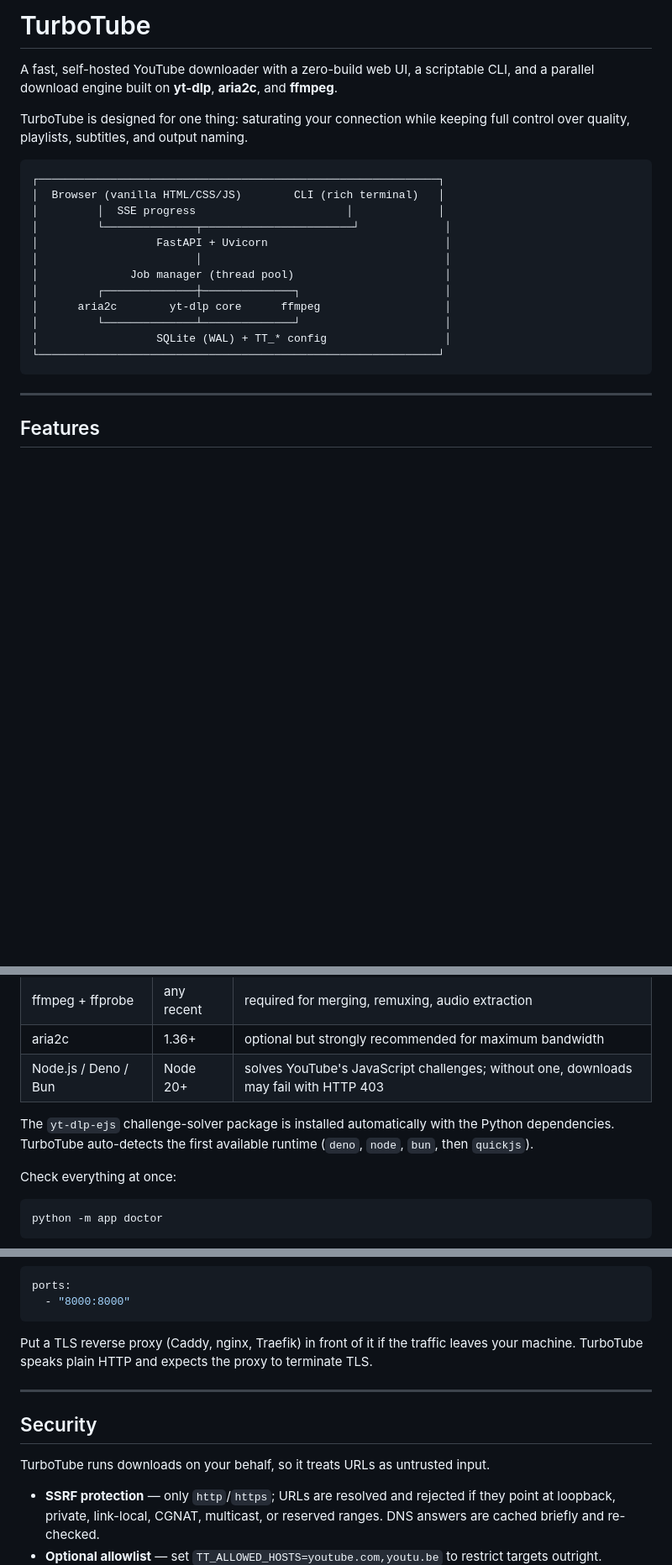
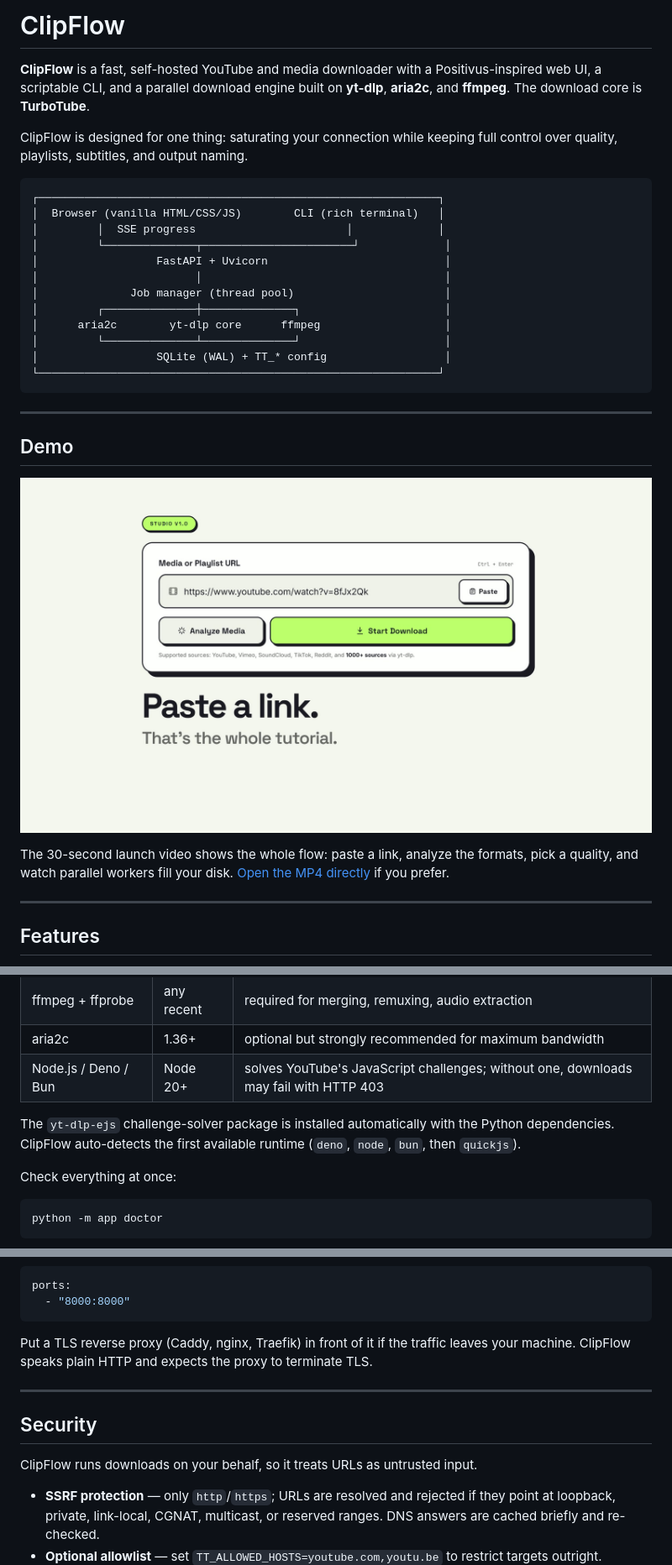
Before and after one commit to ahmedbadry4151/ClipFlow, a Markdown page: README.md, 3 parts joined by grey strips. Shown at 84% size. Rendered like a GitHub page; pictures changed too: video/brag.jpg (added); blank space fills up the shorter version.

Commit message:
Rebrand to ClipFlow, add launch video and start.bat quick start

````diff
--- a/README.md
+++ b/README.md
@@ -1,8 +1,8 @@
-# TurboTube
+# ClipFlow
 
-A fast, self-hosted YouTube downloader with a zero-build web UI, a scriptable CLI, and a parallel download engine built on **yt-dlp**, **aria2c**, and **ffmpeg**.
+**ClipFlow** is a fast, self-hosted YouTube and media downloader with a Positivus-inspired web UI, a scriptable CLI, and a parallel download engine built on **yt-dlp**, **aria2c**, and **ffmpeg**. The download core is **TurboTube**.
 
-TurboTube is designed for one thing: saturating your connection while keeping full control over quality, playlists, subtitles, and output naming.
+ClipFlow is designed for one thing: saturating your connection while keeping full control over quality, playlists, subtitles, and output naming.
 
 ```
 ┌─────────────────────────────────────────────────────────────┐
@@ -18,6 +18,14 @@ TurboTube is designed for one thing: saturating your connection while keeping fu
 │                  SQLite (WAL) + TT_* config                  │
 └─────────────────────────────────────────────────────────────┘
 ```
+
+---
+
+## Demo
+
+[![ClipFlow launch video — click to play](video/brag.jpg)](video/brag.mp4)
+
+The 30-second launch video shows the whole flow: paste a link, analyze the formats, pick a quality, and watch parallel workers fill your disk. [Open the MP4 directly](video/brag.mp4) if you prefer.
 
 ---
 
@@ -45,7 +53,7 @@ TurboTube is designed for one thing: saturating your connection while keeping fu
 | aria2c | 1.36+ | optional but strongly recommended for maximum bandwidth |
 | Node.js / Deno / Bun | Node 20+ | solves YouTube's JavaScript challenges; without one, downloads may fail with HTTP 403 |
 
-The `yt-dlp-ejs` challenge-solver package is installed automatically with the Python dependencies. TurboTube auto-detects the first available runtime (`deno`, `node`, `bun`, then `quickjs`).
+The `yt-dlp-ejs` challenge-solver package is installed automatically with the Python dependencies. ClipFlow auto-detects the first available runtime (`deno`, `node`, `bun`, then `quickjs`).
 
 Check everything at once:
 
@@ -325,13 +347,13 @@ ports:
   - "8000:8000"
 ```
 
-Put a TLS reverse proxy (Caddy, nginx, Traefik) in front of it if the traffic leaves your machine. TurboTube speaks plain HTTP and expects the proxy to terminate TLS.
+Put a TLS reverse proxy (Caddy, nginx, Traefik) in front of it if the traffic leaves your machine. ClipFlow speaks plain HTTP and expects the proxy to terminate TLS.
 
 ---
 
 ## Security
 
-TurboTube runs downloads on your behalf, so it treats URLs as untrusted input.
+ClipFlow runs downloads on your behalf, so it treats URLs as untrusted input.
 
 - **SSRF protection** — only `http`/`https`; URLs are resolved and rejected if they point at loopback, private, link-local, CGNAT, multicast, or reserved ranges. DNS answers are cached briefly and re-checked.
 - **Optional allowlist** — set `TT_ALLOWED_HOSTS=youtube.com,youtu.be` to restrict targets outright.
````
Also changed, not shown: other parts of README.md (+19 -4 lines), 5 other files.
